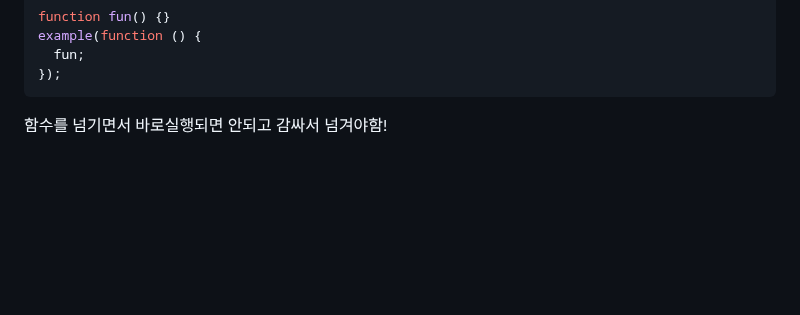
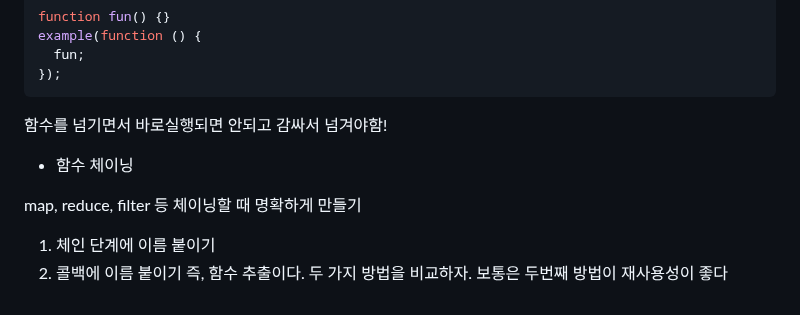
Before and after one commit to isntkyu/dev-study-hub, a Markdown page: [book]grokking-simplicity/README.md, the part around the change. Drawn GitHub-style; blank space fills up the shorter version.

Commit message:
함수 체이닝 명확하게 하기

````diff
--- a/[book]grokking-simplicity/README.md
+++ b/[book]grokking-simplicity/README.md
@@ -165,3 +165,10 @@ example(function () {
 ```
 
 함수를 넘기면서 바로실행되면 안되고 감싸서 넘겨야함!
+
+- 함수 체이닝
+
+map, reduce, filter 등 체이닝할 때 명확하게 만들기
+1. 체인 단계에 이름 붙이기
+2. 콜백에 이름 붙이기
+즉, 함수 추출이다. 두 가지 방법을 비교하자. 보통은 두번째 방법이 재사용성이 좋다
````
